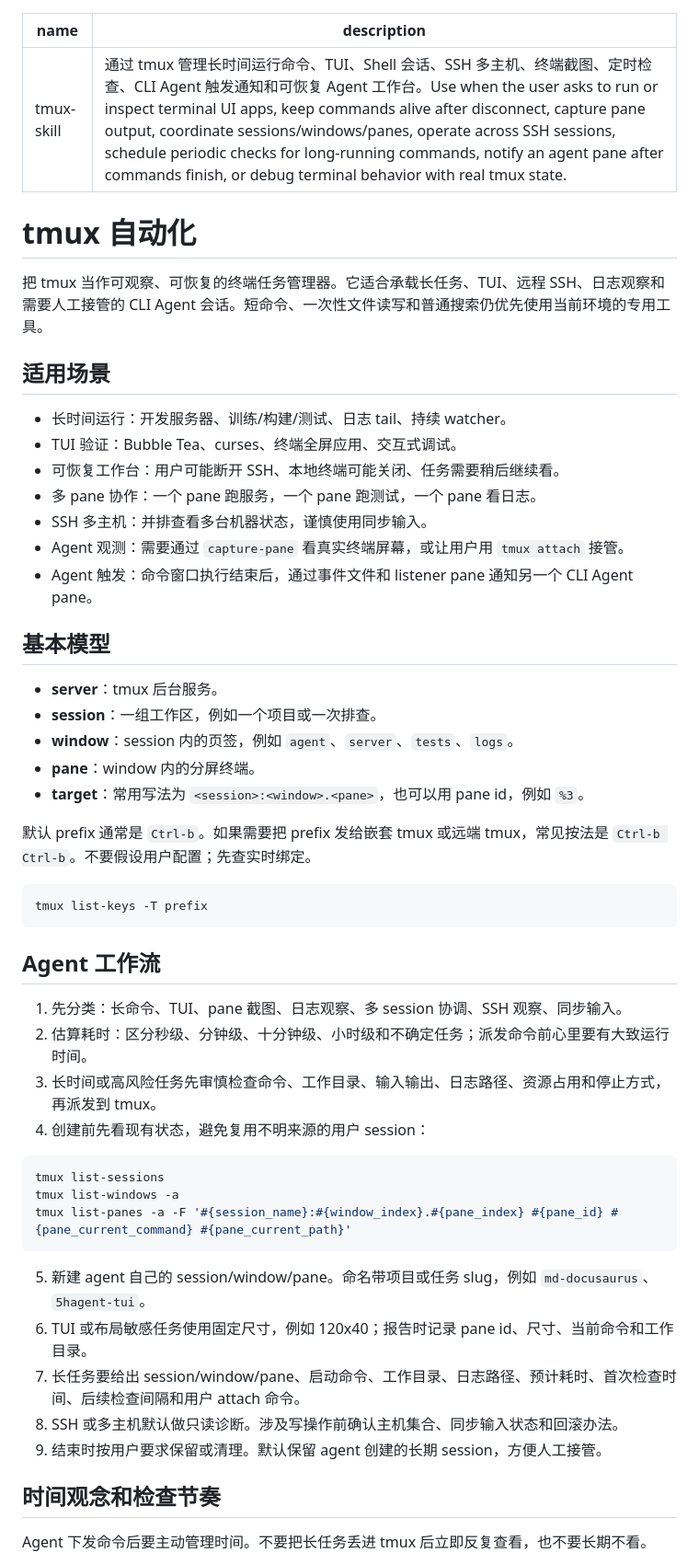
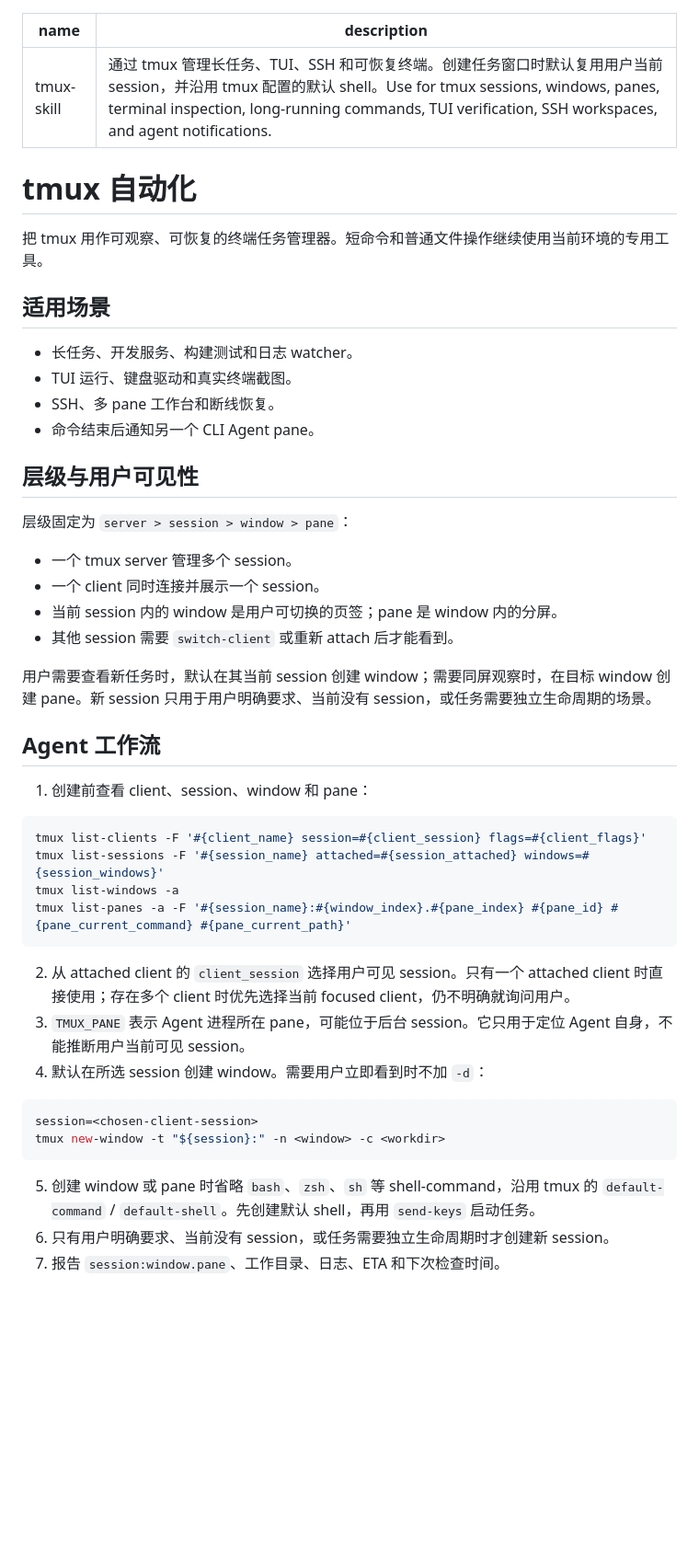
Before and after one commit to Ozqi/SKILLS, a Markdown page: tmux-use-skill/SKILL.md, the part around one of its changes. Shown at 92% size. Rendered like a GitHub page; blank space fills up the shorter version.

````diff
--- a/tmux-use-skill/SKILL.md
+++ b/tmux-use-skill/SKILL.md
@@ -1,56 +1,51 @@
 ---
 name: tmux-skill
-description: 通过 tmux 管理长时间运行命令、TUI、Shell 会话、SSH 多主机、终端截图、定时检查、CLI Agent 触发通知和可恢复 Agent 工作台。Use when the user asks to run or inspect terminal UI apps, keep commands alive after disconnect, capture pane output, coordinate sessions/windows/panes, operate across SSH sessions, schedule periodic checks for long-running commands, notify an agent pane after commands finish, or debug terminal behavior with real tmux state.
+description: 通过 tmux 管理长任务、TUI、SSH 和可恢复终端。创建任务窗口时默认复用用户当前 session，并沿用 tmux 配置的默认 shell。Use for tmux sessions, windows, panes, terminal inspection, long-running commands, TUI verification, SSH workspaces, and agent notifications.
 ---
 
 # tmux 自动化
 
-把 tmux 当作可观察、可恢复的终端任务管理器。它适合承载长任务、TUI、远程 SSH、日志观察和需要人工接管的 CLI Agent 会话。短命令、一次性文件读写和普通搜索仍优先使用当前环境的专用工具。
+把 tmux 用作可观察、可恢复的终端任务管理器。短命令和普通文件操作继续使用当前环境的专用工具。
 
 ## 适用场景
 
-- 长时间运行：开发服务器、训练/构建/测试、日志 tail、持续 watcher。
-- TUI 验证：Bubble Tea、curses、终端全屏应用、交互式调试。
-- 可恢复工作台：用户可能断开 SSH、本地终端可能关闭、任务需要稍后继续看。
-- 多 pane 协作：一个 pane 跑服务，一个 pane 跑测试，一个 pane 看日志。
-- SSH 多主机：并排查看多台机器状态，谨慎使用同步输入。
-- Agent 观测：需要通过 `capture-pane` 看真实终端屏幕，或让用户用 `tmux attach` 接管。
-- Agent 触发：命令窗口执行结束后，通过事件文件和 listener pane 通知另一个 CLI Agent pane。
+- 长任务、开发服务、构建测试和日志 watcher。
+- TUI 运行、键盘驱动和真实终端截图。
+- SSH、多 pane 工作台和断线恢复。
+- 命令结束后通知另一个 CLI Agent pane。
 
-## 基本模型
+## 层级与用户可见性
 
-- **server**：tmux 后台服务。
-- **session**：一组工作区，例如一个项目或一次排查。
-- **window**：session 内的页签，例如 `agent`、`server`、`tests`、`logs`。
-- **pane**：window 内的分屏终端。
-- **target**：常用写法为 `<session>:<window>.<pane>`，也可以用 pane id，例如 `%3`。
+层级固定为 `server > session > window > pane`：
 
-默认 prefix 通常是 `Ctrl-b`。如果需要把 prefix 发给嵌套 tmux 或远端 tmux，常见按法是 `Ctrl-b Ctrl-b`。不要假设用户配置；先查实时绑定。
+- 一个 tmux server 管理多个 session。
+- 一个 client 同时连接并展示一个 session。
+- 当前 session 内的 window 是用户可切换的页签；pane 是 window 内的分屏。
+- 其他 session 需要 `switch-client` 或重新 attach 后才能看到。
 
-```bash
-tmux list-keys -T prefix
-```
+用户需要查看新任务时，默认在其当前 session 创建 window；需要同屏观察时，在目标 window 创建 pane。新 session 只用于用户明确要求、当前没有 session，或任务需要独立生命周期的场景。
 
 ## Agent 工作流
 
-1. 先分类：长命令、TUI、pane 截图、日志观察、多 session 协调、SSH 观察、同步输入。
-2. 估算耗时：区分秒级、分钟级、十分钟级、小时级和不确定任务；派发命令前心里要有大致运行时间。
-3. 长时间或高风险任务先审慎检查命令、工作目录、输入输出、日志路径、资源占用和停止方式，再派发到 tmux。
-4. 创建前先看现有状态，避免复用不明来源的用户 session：
+1. 创建前查看 client、session、window 和 pane：
 
 ```bash
-tmux list-sessions
+tmux list-clients -F '#{client_name} session=#{client_session} flags=#{client_flags}'
+tmux list-sessions -F '#{session_name} attached=#{session_attached} windows=#{session_windows}'
 tmux list-windows -a
 tmux list-panes -a -F '#{session_name}:#{window_index}.#{pane_index} #{pane_id} #{pane_current_command} #{pane_current_path}'
 ```
 
-5. 新建 agent 自己的 session/window/pane。命名带项目或任务 slug，例如 `md-docusaurus`、`5hagent-tui`。
-6. TUI 或布局敏感任务使用固定尺寸，例如 120x40；报告时记录 pane id、尺寸、当前命令和工作目录。
-7. 长任务要给出 session/window/pane、启动命令、工作目录、日志路径、预计耗时、首次检查时间、后续检查间隔和用户 attach 命令。
-8. SSH 或多主机默认做只读诊断。涉及写操作前确认主机集合、同步输入状态和回滚办法。
-9. 结束时按用户要求保留或清理。默认保留 agent 创建的长期 session，方便人工接管。
+2. 从 attached client 的 `client_session` 选择用户可见 session。只有一个 attached client 时直接使用；存在多个 client 时优先选择当前 focused client，仍不明确就询问用户。
+3. `TMUX_PANE` 表示 Agent 进程所在 pane，可能位于后台 session。它只用于定位 Agent 自身，不能推断用户当前可见 session。
+4. 默认在所选 session 创建 window。需要用户立即看到时不加 `-d`：
 
-## 时间观念和检查节奏
+```bash
+session=<chosen-client-session>
+tmux new-window -t "${session}:" -n <window> -c <workdir>
+```
 
-Agent 下发命令后要主动管理时间。不要把长任务丢进 tmux 后立即反复查看，也不要长期不看。
+5. 创建 window 或 pane 时省略 `bash`、`zsh`、`sh` 等 shell-command，沿用 tmux 的 `default-command` / `default-shell`。先创建默认 shell，再用 `send-keys` 启动任务。
+6. 只有用户明确要求、当前没有 session，或任务需要独立生命周期时才创建新 session。
+7. 报告 `session:window.pane`、工作目录、日志、ETA 和下次检查时间。
 
````
Also changed, not shown: other parts of tmux-use-skill/SKILL.md (+41 -115 lines).
